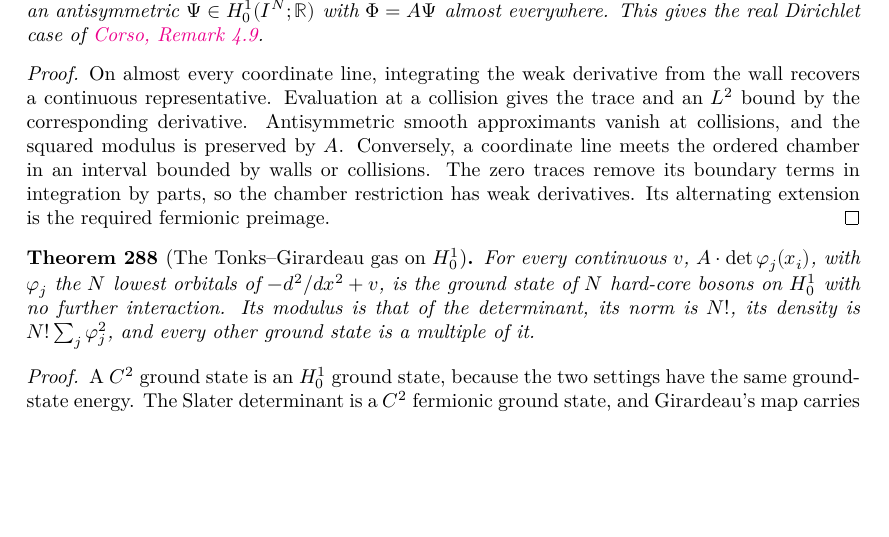
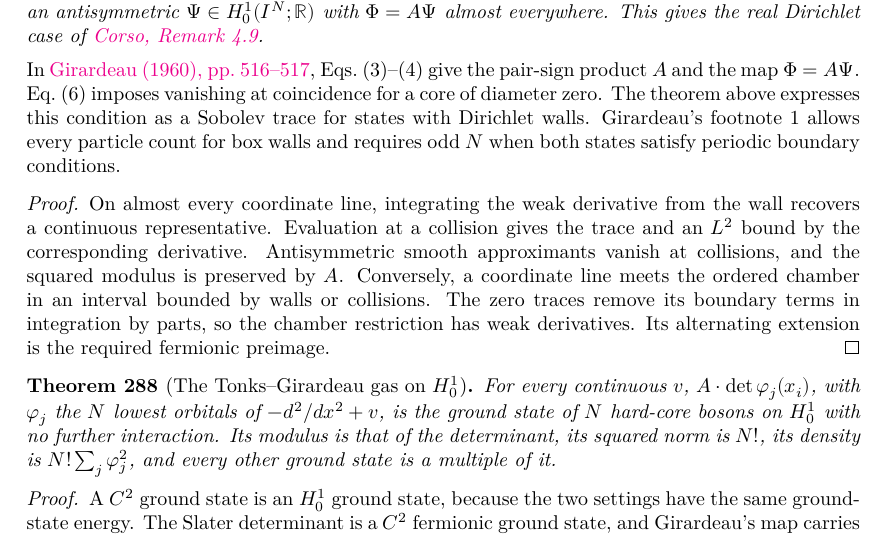
Before and after one commit to hyllios/lean_dft, a LaTeX thesis (blueprint/src/print.tex, which reads blueprint/src/chapters/continuum.tex): part of page 56 of 86 before the commit and part of page 56 of 87 after it, cut so that both start at the same text, the shorter picture padded with empty space. Compiled offline with XeLaTeX.

Commit message:
Line/Dirichlet: document Girardeau's box correspondence and squared norm

```diff
--- a/blueprint/src/chapters/continuum.tex
+++ b/blueprint/src/chapters/continuum.tex
@@ -739,6 +739,13 @@ invariant under relabelling, and $V=\sum_k v(x_k)+w$ is the total potential.
   with $\Phi=A\Psi$ almost everywhere. This gives the real Dirichlet case of
   \href{https://doi.org/10.1007/s00023-026-01693-0}{Corso, Remark~4.9}.
 \end{theorem}
+\noindent
+In \href{https://doi.org/10.1063/1.1703687}{Girardeau (1960), pp.~516--517},
+Eqs.~(3)--(4) give the pair-sign product $A$ and the map $\Phi=A\Psi$.
+Eq.~(6) imposes vanishing at coincidence for a core of diameter zero.
+The theorem above expresses this condition as a Sobolev trace for states with Dirichlet walls.
+Girardeau's footnote~1 allows every particle count for box walls and requires odd $N$
+when both states satisfy periodic boundary conditions.
 \begin{proof}
   \leanok
   On almost every coordinate line, integrating the weak derivative from the
@@ -758,7 +765,7 @@ invariant under relabelling, and $V=\sum_k v(x_k)+w$ is the total potential.
   \uses{thm:line_hardcore_W, thm:free_fermions_line, thm:line_weak_hk}
   For every continuous $v$, $A\cdot\det\varphi_j(x_i)$, with $\varphi_j$ the $N$ lowest orbitals of $-d^2/dx^2+v$, is
   the ground state of $N$ hard-core bosons on $H^1_0$ with no further interaction. Its modulus is that of the
-  determinant, its norm is $N!$, its density is $N!\sum_j\varphi_j^2$, and every other ground state is a multiple of
+  determinant, its squared norm is $N!$, its density is $N!\sum_j\varphi_j^2$, and every other ground state is a multiple of
   it.
 \end{theorem}
 \begin{proof}
```
Also changed, not shown: 1 other file.
